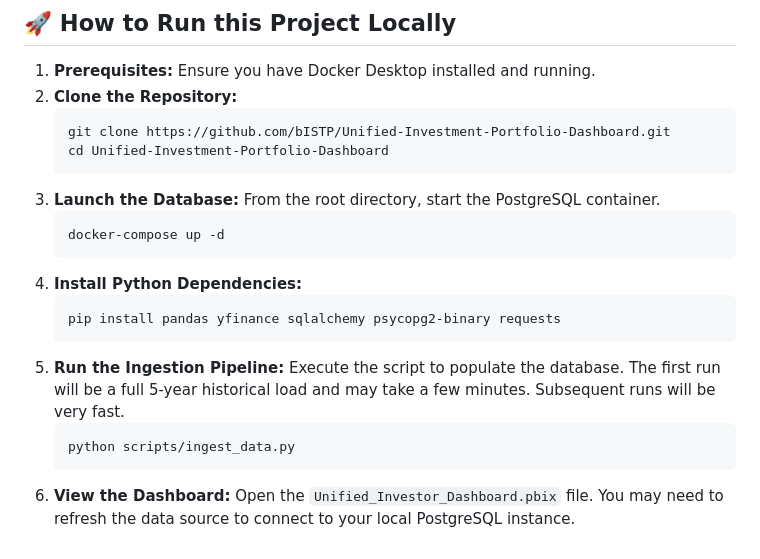
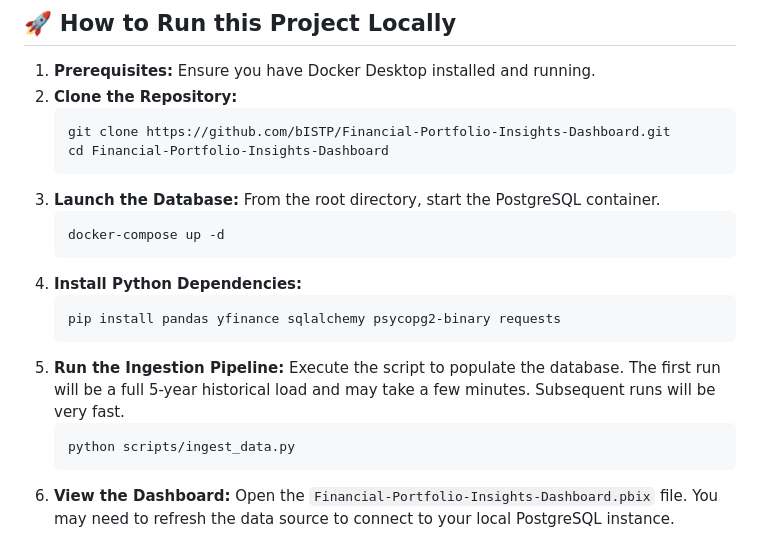
Before and after one commit to parthgoyal19/Financial-Portfolio-Insights-Dashboard, a Markdown page: README.md, the part around the change. Rendered like a GitHub page.

Commit message:
Update repository name and dashboard file in README

````diff
--- a/README.md
+++ b/README.md
@@ -142,8 +142,8 @@ The dashboard provides insights through several key calculations:
 1.  **Prerequisites:** Ensure you have Docker Desktop installed and running.
 2.  **Clone the Repository:**
     ```bash
-    git clone https://github.com/bISTP/Unified-Investment-Portfolio-Dashboard.git
-    cd Unified-Investment-Portfolio-Dashboard
+    git clone https://github.com/bISTP/Financial-Portfolio-Insights-Dashboard.git
+    cd Financial-Portfolio-Insights-Dashboard
     ```
 3.  **Launch the Database:** From the root directory, start the PostgreSQL container.
     ```bash
@@ -157,4 +157,4 @@ The dashboard provides insights through several key calculations:
     ```bash
     python scripts/ingest_data.py
     ```
-6.  **View the Dashboard:** Open the `Unified_Investor_Dashboard.pbix` file. You may need to refresh the data source to connect to your local PostgreSQL instance.
+6.  **View the Dashboard:** Open the `Financial-Portfolio-Insights-Dashboard.pbix` file. You may need to refresh the data source to connect to your local PostgreSQL instance.
````
